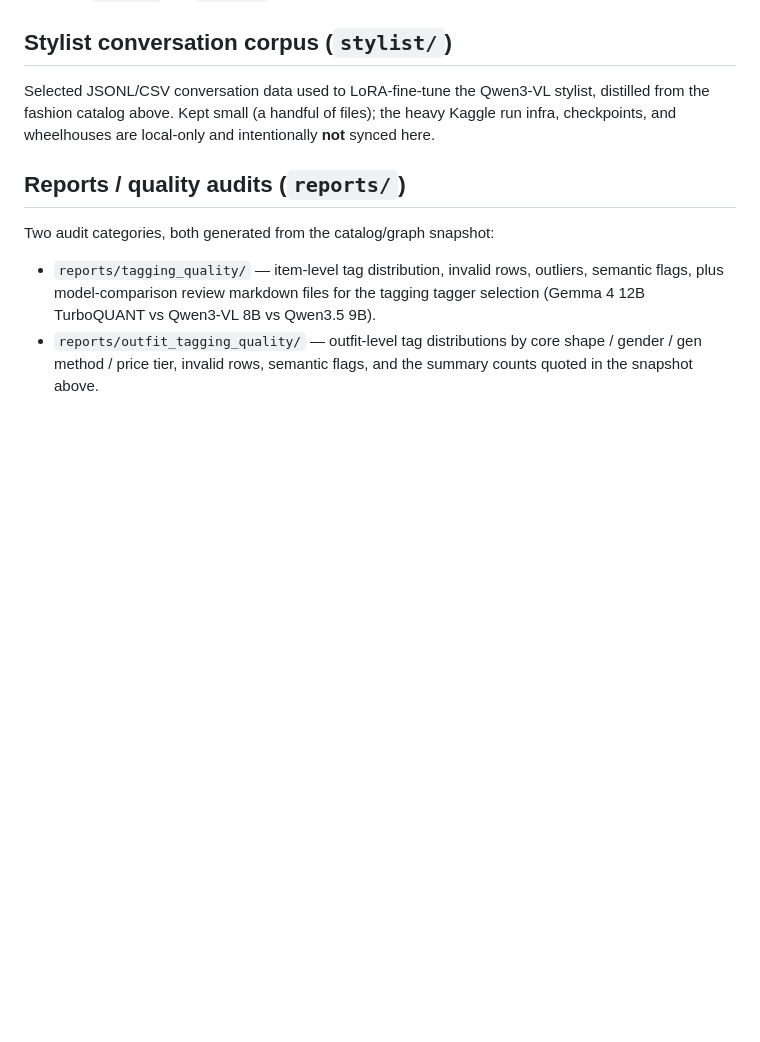
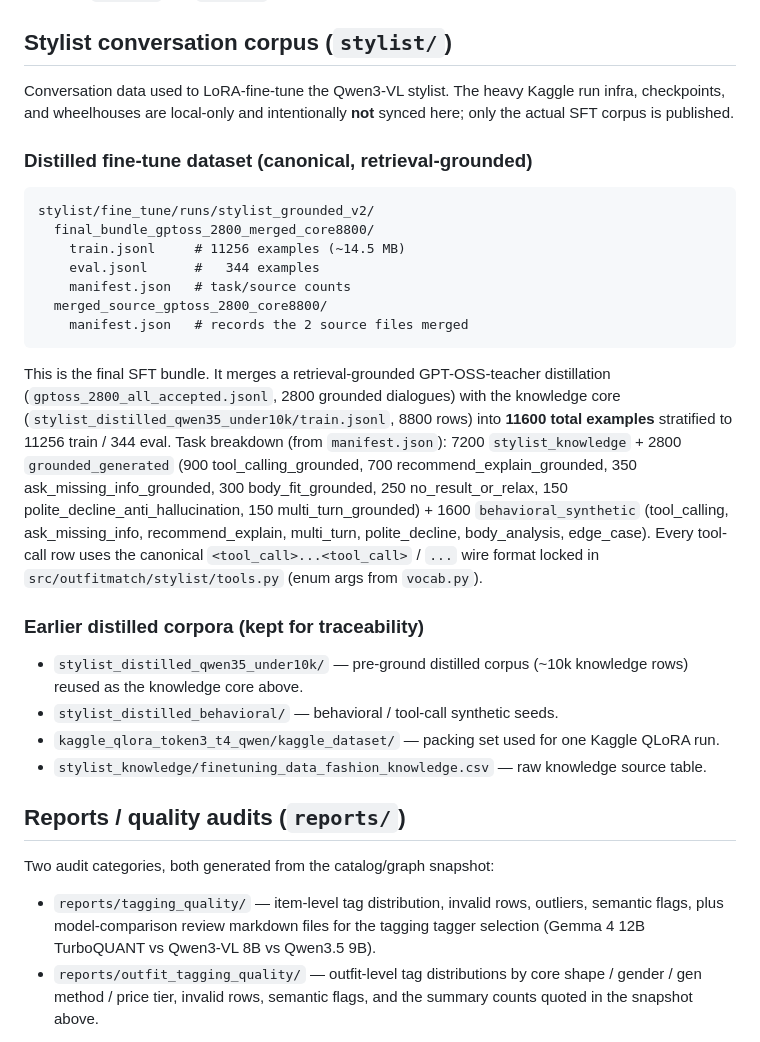
Before and after one commit to Lendo-Stylix/fashion_match, a Markdown page: data/README.md, the part around the change. GitHub-like rendering; blank space fills up the shorter version.

Commit message:
docs: ghi nhan grounded_v2 SFT dataset trong README stylist section

````diff
--- a/data/README.md
+++ b/data/README.md
@@ -148,10 +148,41 @@ artifacts and are not required for retrieval.
 
 ## Stylist conversation corpus (`stylist/`)
 
-Selected JSONL/CSV conversation data used to LoRA-fine-tune the Qwen3-VL stylist,
-distilled from the fashion catalog above. Kept small (a handful of files); the
-heavy Kaggle run infra, checkpoints, and wheelhouses are local-only and
-intentionally **not** synced here.
+Conversation data used to LoRA-fine-tune the Qwen3-VL stylist. The heavy Kaggle
+run infra, checkpoints, and wheelhouses are local-only and intentionally **not**
+synced here; only the actual SFT corpus is published.
+
+### Distilled fine-tune dataset (canonical, retrieval-grounded)
+
+```text
+stylist/fine_tune/runs/stylist_grounded_v2/
+  final_bundle_gptoss_2800_merged_core8800/
+    train.jsonl     # 11256 examples (~14.5 MB)
+    eval.jsonl      #   344 examples
+    manifest.json   # task/source counts
+  merged_source_gptoss_2800_core8800/
+    manifest.json   # records the 2 source files merged
+```
+
+This is the final SFT bundle. It merges a retrieval-grounded GPT-OSS-teacher
+distillation (`gptoss_2800_all_accepted.jsonl`, 2800 grounded dialogues) with
+the knowledge core (`stylist_distilled_qwen35_under10k/train.jsonl`, 8800 rows)
+into **11600 total examples** stratified to 11256 train / 344 eval. Task
+breakdown (from `manifest.json`): 7200 `stylist_knowledge` + 2800
+`grounded_generated` (900 tool_calling_grounded, 700 recommend_explain_grounded,
+350 ask_missing_info_grounded, 300 body_fit_grounded, 250 no_result_or_relax,
+150 polite_decline_anti_hallucination, 150 multi_turn_grounded) + 1600
+`behavioral_synthetic` (tool_calling, ask_missing_info, recommend_explain,
+multi_turn, polite_decline, body_analysis, edge_case). Every tool-call row uses
+the canonical `<tool_call>...<tool_call>` / `...` wire
+format locked in `src/outfitmatch/stylist/tools.py` (enum args from `vocab.py`).
+
+### Earlier distilled corpora (kept for traceability)
+
+- `stylist_distilled_qwen35_under10k/` — pre-ground distilled corpus (~10k knowledge rows) reused as the knowledge core above.
+- `stylist_distilled_behavioral/` — behavioral / tool-call synthetic seeds.
+- `kaggle_qlora_token3_t4_qwen/kaggle_dataset/` — packing set used for one Kaggle QLoRA run.
+- `stylist_knowledge/finetuning_data_fashion_knowledge.csv` — raw knowledge source table.
 
 ## Reports / quality audits (`reports/`)
 
````
